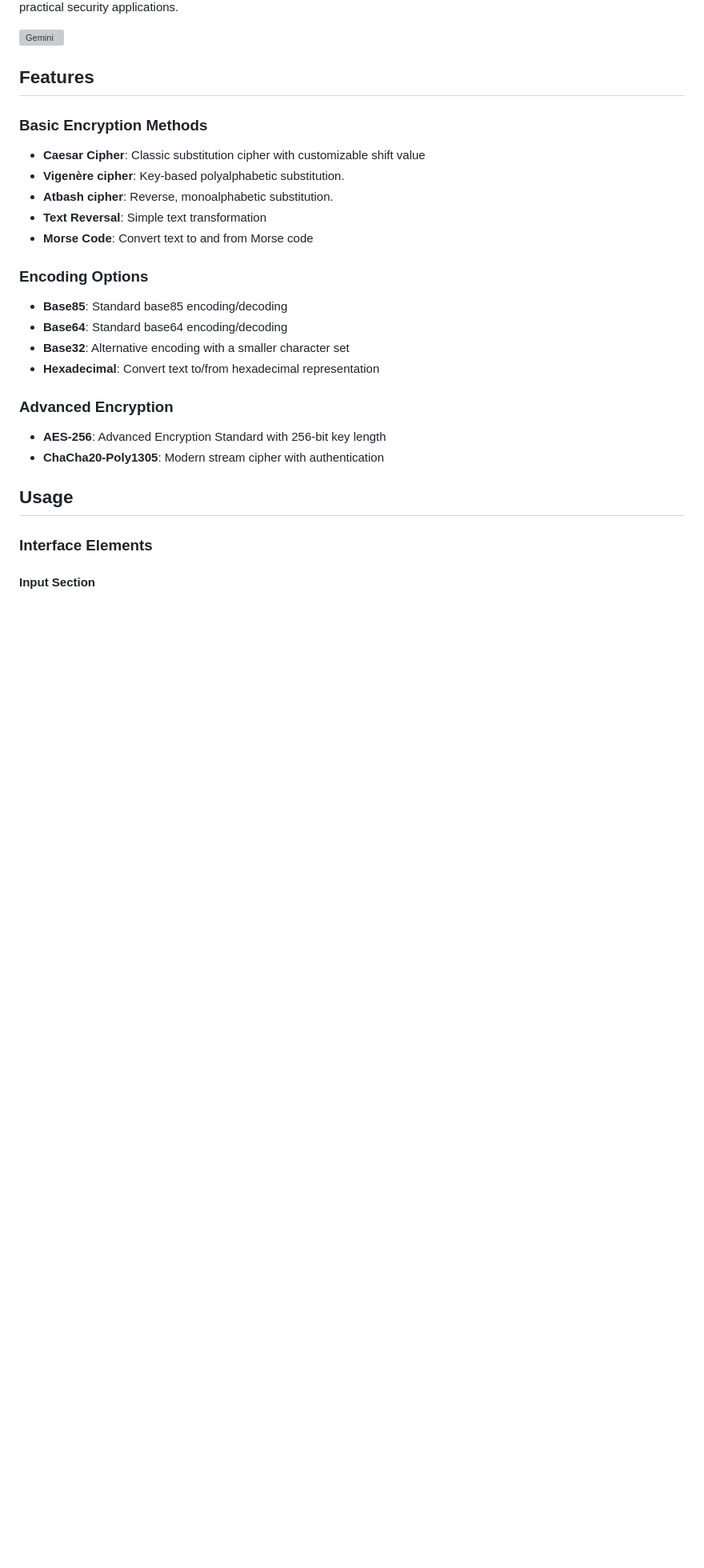
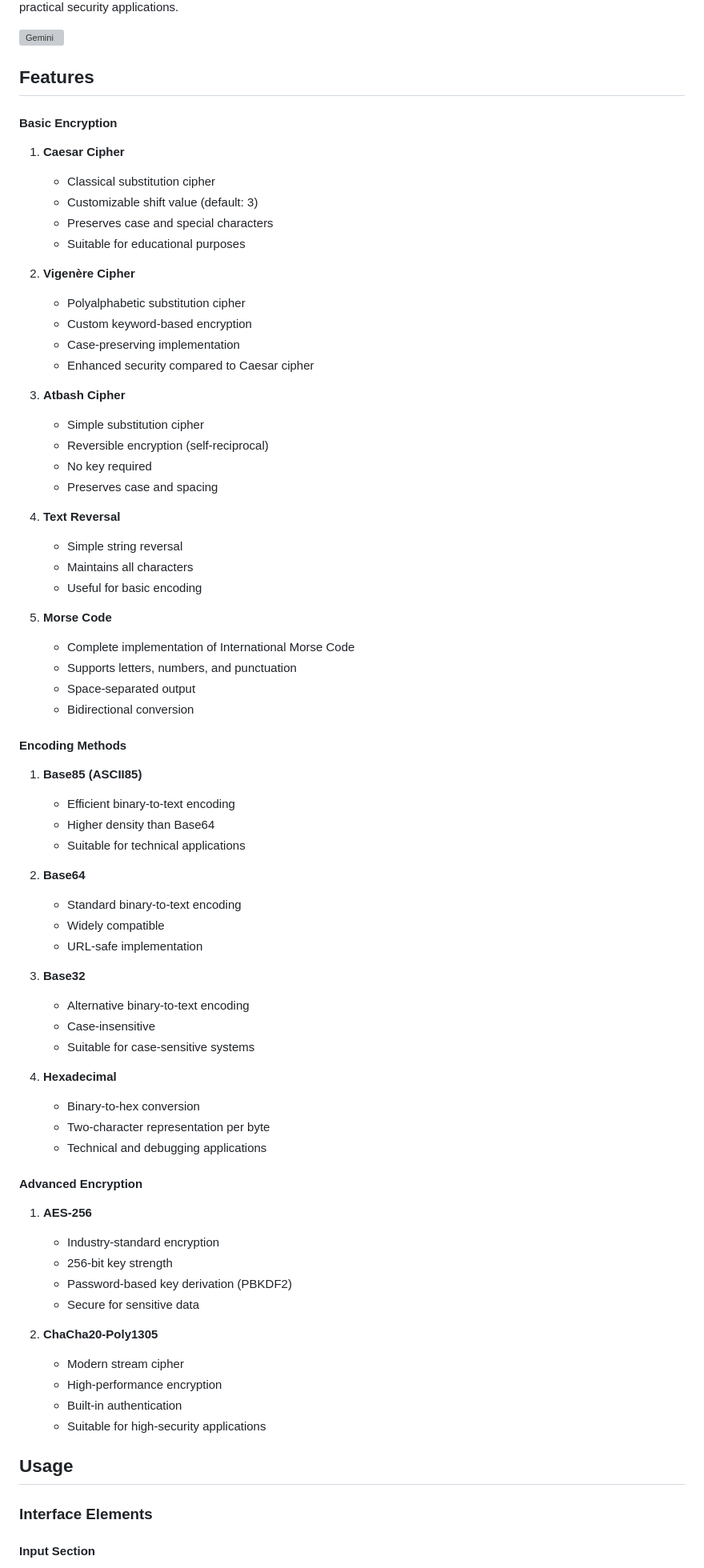
Before and after one commit to elkmire/Gemini, a Markdown page: README.md, the part around one of its changes. Shown at 80% size. Rendered like a GitHub page; blank space fills up the shorter version; grey boxes are pictures that could not be loaded.

```diff
--- a/README.md
+++ b/README.md
@@ -8,23 +8,69 @@ A versatile encryption/decryption and encoding/decoding tool built with PyQt5, d
 
 
 ## Features
+#### Basic Encryption
+1. **Caesar Cipher**
+   - Classical substitution cipher
+   - Customizable shift value (default: 3)
+   - Preserves case and special characters
+   - Suitable for educational purposes
 
-### Basic Encryption Methods
-- **Caesar Cipher**: Classic substitution cipher with customizable shift value
-- **Vigenère cipher**: Key-based polyalphabetic substitution.
-- **Atbash cipher**: Reverse, monoalphabetic substitution.
-- **Text Reversal**: Simple text transformation
-- **Morse Code**: Convert text to and from Morse code
+2. **Vigenère Cipher**
+   - Polyalphabetic substitution cipher
+   - Custom keyword-based encryption
+   - Case-preserving implementation
+   - Enhanced security compared to Caesar cipher
 
-### Encoding Options
-- **Base85**: Standard base85 encoding/decoding
-- **Base64**: Standard base64 encoding/decoding
-- **Base32**: Alternative encoding with a smaller character set
-- **Hexadecimal**: Convert text to/from hexadecimal representation
+3. **Atbash Cipher**
+   - Simple substitution cipher
+   - Reversible encryption (self-reciprocal)
+   - No key required
+   - Preserves case and spacing
 
-### Advanced Encryption
-- **AES-256**: Advanced Encryption Standard with 256-bit key length
-- **ChaCha20-Poly1305**: Modern stream cipher with authentication
+4. **Text Reversal**
+   - Simple string reversal
+   - Maintains all characters
+   - Useful for basic encoding
+
+5. **Morse Code**
+   - Complete implementation of International Morse Code
+   - Supports letters, numbers, and punctuation
+   - Space-separated output
+   - Bidirectional conversion
+
+#### Encoding Methods
+1. **Base85 (ASCII85)**
+   - Efficient binary-to-text encoding
+   - Higher density than Base64
+   - Suitable for technical applications
+
+2. **Base64**
+   - Standard binary-to-text encoding
+   - Widely compatible
+   - URL-safe implementation
+
+3. **Base32**
+   - Alternative binary-to-text encoding
+   - Case-insensitive
+   - Suitable for case-sensitive systems
+
+4. **Hexadecimal**
+   - Binary-to-hex conversion
+   - Two-character representation per byte
+   - Technical and debugging applications
+
+#### Advanced Encryption
+1. **AES-256**
+   - Industry-standard encryption
+   - 256-bit key strength
+   - Password-based key derivation (PBKDF2)
+   - Secure for sensitive data
+
+2. **ChaCha20-Poly1305**
+   - Modern stream cipher
+   - High-performance encryption
+   - Built-in authentication
+   - Suitable for high-security applications
 
 ## Usage
 
```
Also changed, not shown: other parts of README.md (+22 -0 lines).
